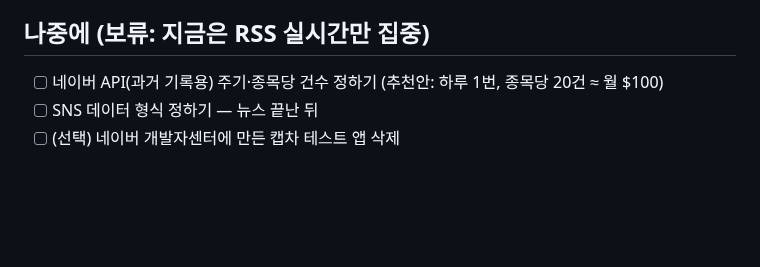
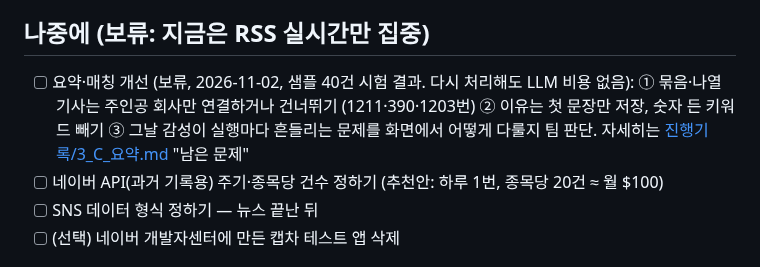
Before and after one commit to hk-finance-team2/stock-news-matching, a Markdown page: ai/docs/할일.md, the part around the change. Rendered like a GitHub page; blank space fills up the shorter version.

```diff
--- a/ai/docs/할일.md
+++ b/ai/docs/할일.md
@@ -23,6 +23,7 @@
 
 ## 나중에 (보류: 지금은 RSS 실시간만 집중)
 
+- [ ] 요약·매칭 개선 (보류, 2026-11-02, 샘플 40건 시험 결과. 다시 처리해도 LLM 비용 없음): ① 묶음·나열 기사는 주인공 회사만 연결하거나 건너뛰기 (1211·390·1203번) ② 이유는 첫 문장만 저장, 숫자 든 키워드 빼기 ③ 그날 감성이 실행마다 흔들리는 문제를 화면에서 어떻게 다룰지 팀 판단. 자세히는 [진행기록/3_C_요약.md](진행기록/3_C_요약.md) "남은 문제"
 - [ ] 네이버 API(과거 기록용) 주기·종목당 건수 정하기 (추천안: 하루 1번, 종목당 20건 ≈ 월 $100)
 - [ ] SNS 데이터 형식 정하기 — 뉴스 끝난 뒤
 - [ ] (선택) 네이버 개발자센터에 만든 캡차 테스트 앱 삭제
```
Also changed, not shown: ai/docs/개발순서.md (+1 -1 lines).
